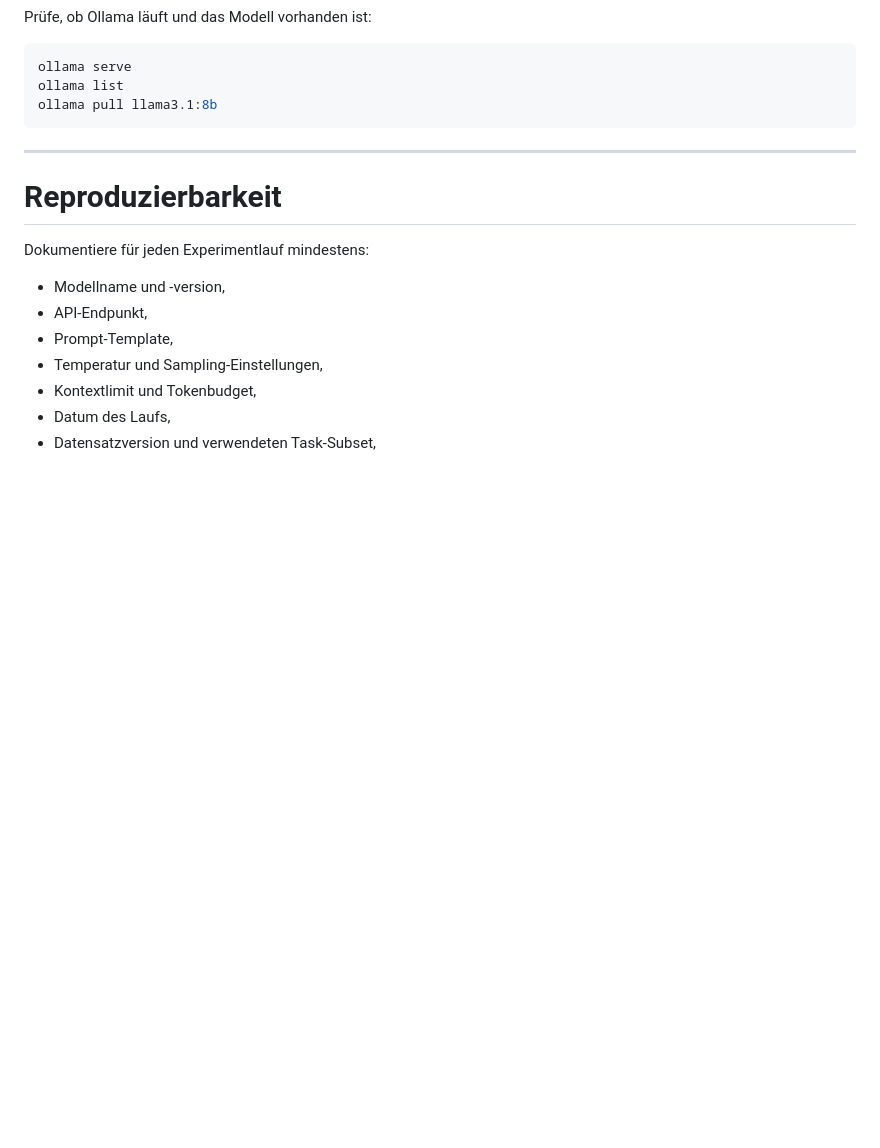
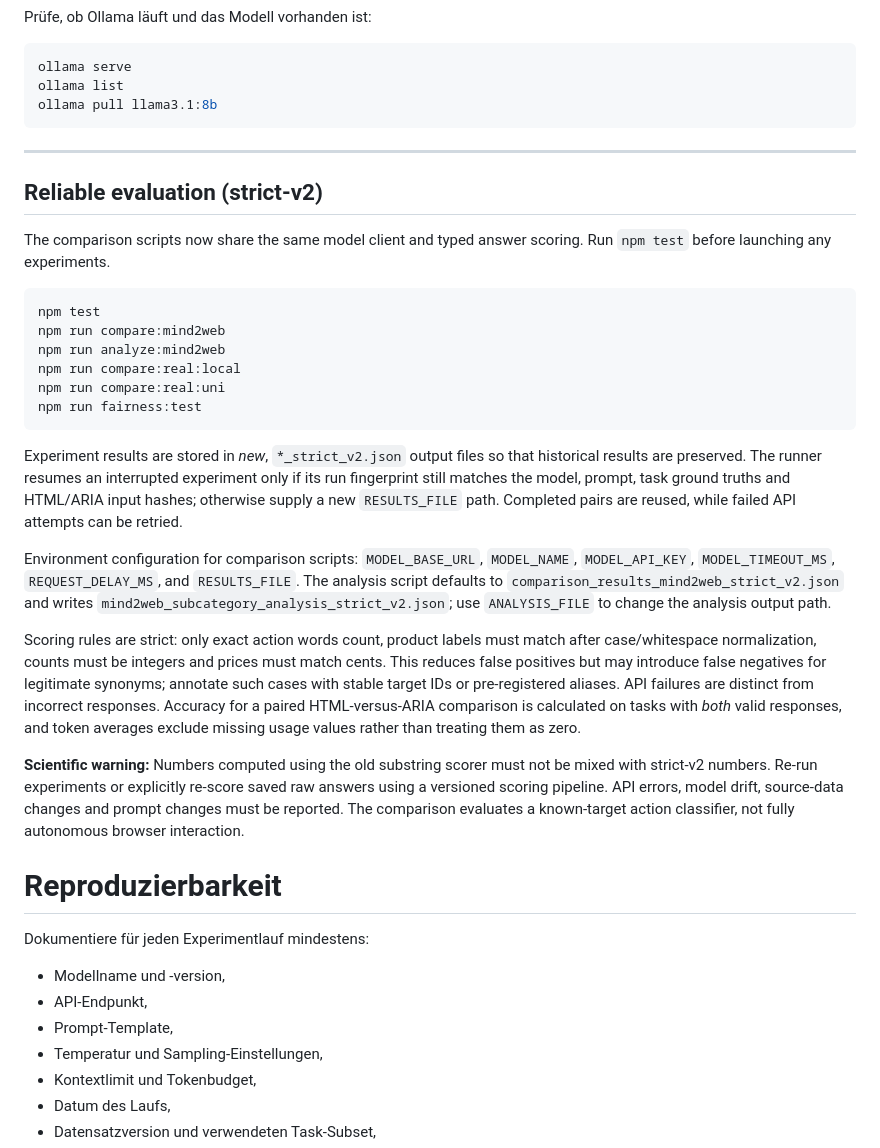
Before and after one commit to PeterGundam/web-agent-thesis, a Markdown page: README.md, the part around the change. GitHub-like rendering; blank space fills up the shorter version.

Commit message:
docs: explain strict scoring resumable runs and backward compatibility

````diff
--- a/README.md
+++ b/README.md
@@ -524,6 +524,28 @@ ollama pull llama3.1:8b
 
 ---
 
+## Reliable evaluation (strict-v2)
+
+The comparison scripts now share the same model client and typed answer scoring.
+Run `npm test` before launching any experiments.
+
+```bash
+npm test
+npm run compare:mind2web
+npm run analyze:mind2web
+npm run compare:real:local
+npm run compare:real:uni
+npm run fairness:test
+```
+
+Experiment results are stored in *new*, `*_strict_v2.json` output files so that historical results are preserved. The runner resumes an interrupted experiment only if its run fingerprint still matches the model, prompt, task ground truths and HTML/ARIA input hashes; otherwise supply a new `RESULTS_FILE` path. Completed pairs are reused, while failed API attempts can be retried.
+
+Environment configuration for comparison scripts: `MODEL_BASE_URL`, `MODEL_NAME`, `MODEL_API_KEY`, `MODEL_TIMEOUT_MS`, `REQUEST_DELAY_MS`, and `RESULTS_FILE`. The analysis script defaults to `comparison_results_mind2web_strict_v2.json` and writes `mind2web_subcategory_analysis_strict_v2.json`; use `ANALYSIS_FILE` to change the analysis output path.
+
+Scoring rules are strict: only exact action words count, product labels must match after case/whitespace normalization, counts must be integers and prices must match cents. This reduces false positives but may introduce false negatives for legitimate synonyms; annotate such cases with stable target IDs or pre-registered aliases. API failures are distinct from incorrect responses. Accuracy for a paired HTML-versus-ARIA comparison is calculated on tasks with *both* valid responses, and token averages exclude missing usage values rather than treating them as zero.
+
+**Scientific warning:** Numbers computed using the old substring scorer must not be mixed with strict-v2 numbers. Re-run experiments or explicitly re-score saved raw answers using a versioned scoring pipeline. API errors, model drift, source-data changes and prompt changes must be reported. The comparison evaluates a known-target action classifier, not fully autonomous browser interaction.
+
 # Reproduzierbarkeit
 
 Dokumentiere für jeden Experimentlauf mindestens:
````
